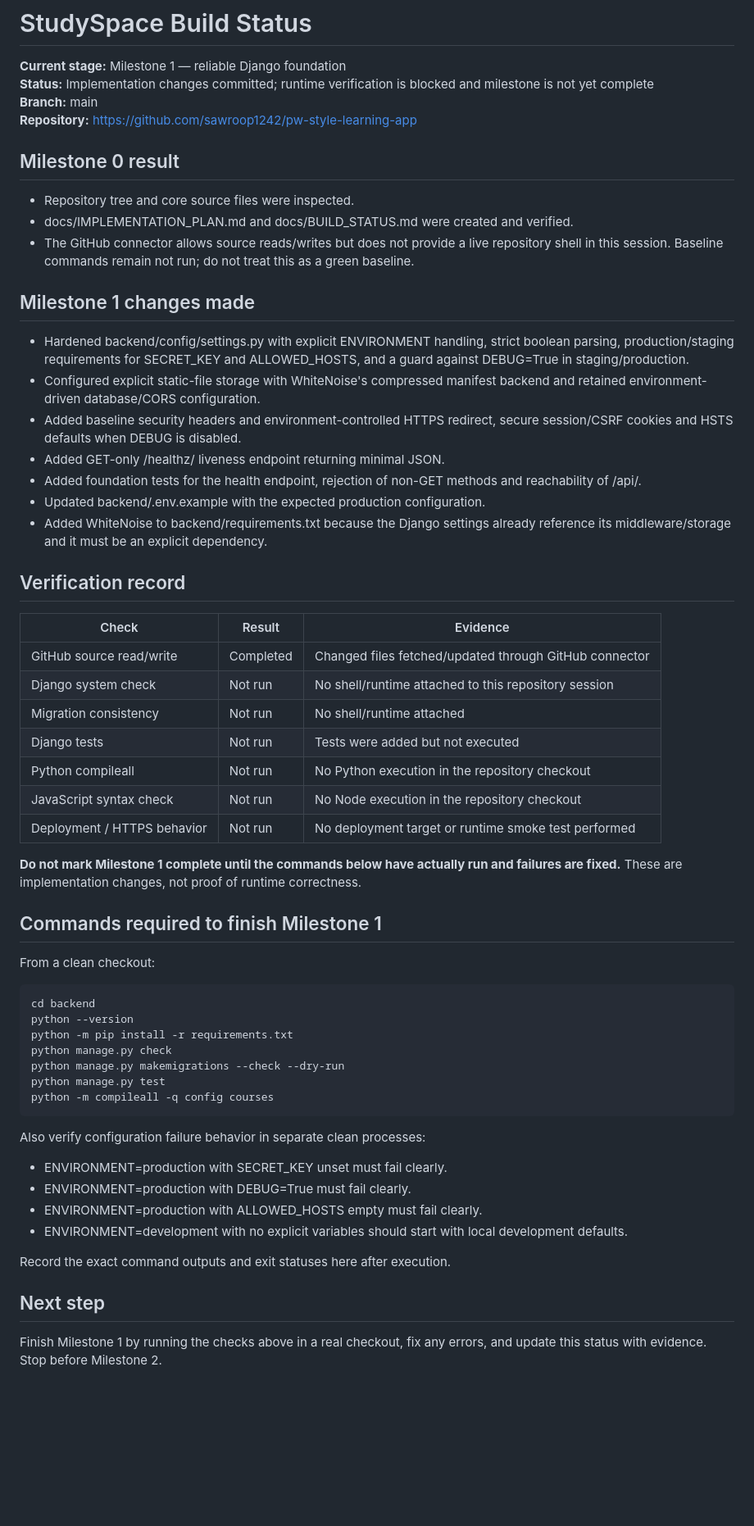
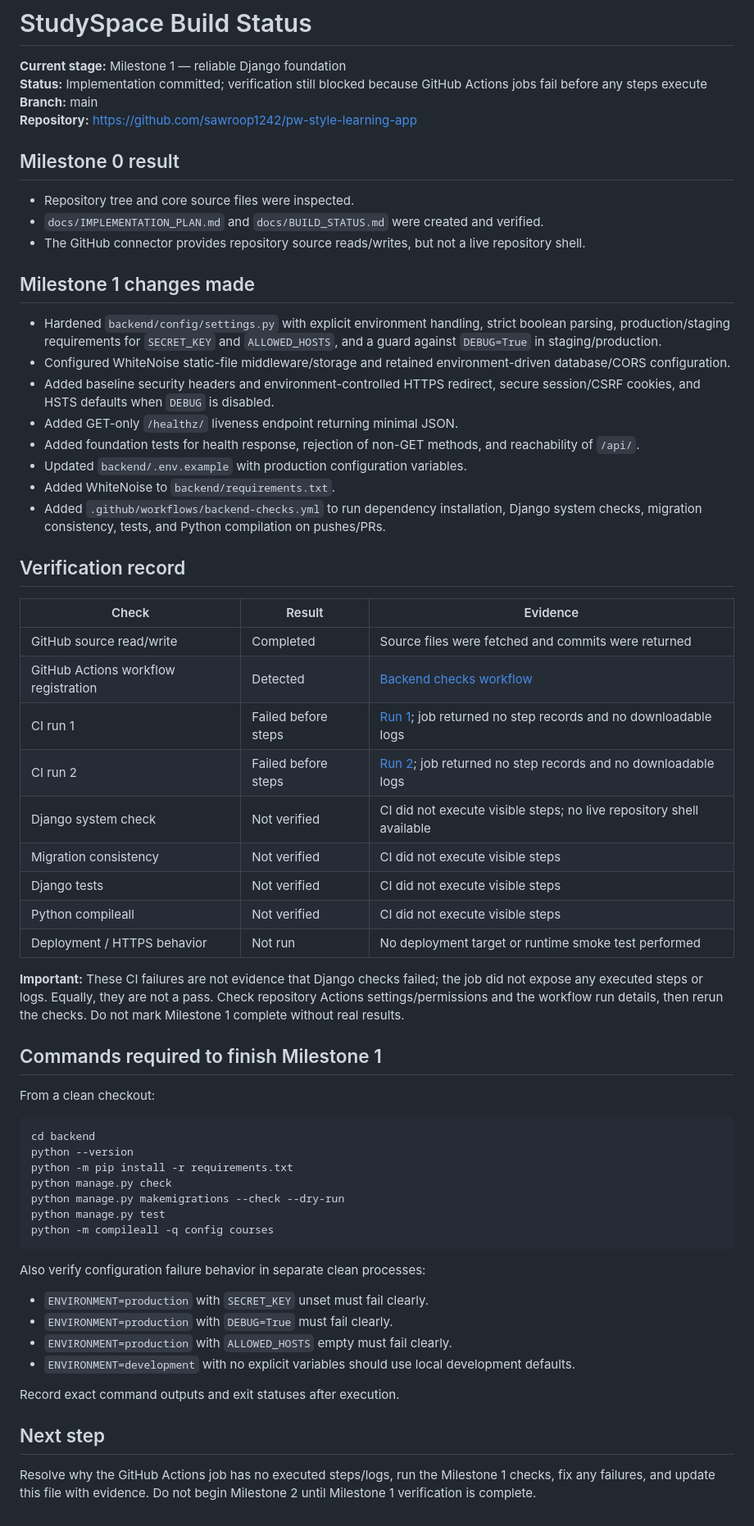
Before and after one commit to sawroop1242/pw-style-learning-app, a Markdown page: docs/BUILD_STATUS.md, the part around the change. Shown at 82% size. GitHub-like rendering; blank space fills up the shorter version.

Commit message:
docs: record blocked foundation CI verification

```diff
--- a/docs/BUILD_STATUS.md
+++ b/docs/BUILD_STATUS.md
@@ -1,39 +1,42 @@
 # StudySpace Build Status
 
 **Current stage:** Milestone 1 — reliable Django foundation
-**Status:** Implementation changes committed; runtime verification is blocked and milestone is not yet complete
+**Status:** Implementation committed; verification still blocked because GitHub Actions jobs fail before any steps execute
 **Branch:** main
 **Repository:** https://github.com/sawroop1242/pw-style-learning-app
 
 ## Milestone 0 result
 
 - Repository tree and core source files were inspected.
-- docs/IMPLEMENTATION_PLAN.md and docs/BUILD_STATUS.md were created and verified.
-- The GitHub connector allows source reads/writes but does not provide a live repository shell in this session. Baseline commands remain not run; do not treat this as a green baseline.
+- `docs/IMPLEMENTATION_PLAN.md` and `docs/BUILD_STATUS.md` were created and verified.
+- The GitHub connector provides repository source reads/writes, but not a live repository shell.
 
 ## Milestone 1 changes made
 
-- Hardened backend/config/settings.py with explicit ENVIRONMENT handling, strict boolean parsing, production/staging requirements for SECRET_KEY and ALLOWED_HOSTS, and a guard against DEBUG=True in staging/production.
-- Configured explicit static-file storage with WhiteNoise's compressed manifest backend and retained environment-driven database/CORS configuration.
-- Added baseline security headers and environment-controlled HTTPS redirect, secure session/CSRF cookies and HSTS defaults when DEBUG is disabled.
-- Added GET-only /healthz/ liveness endpoint returning minimal JSON.
-- Added foundation tests for the health endpoint, rejection of non-GET methods and reachability of /api/.
-- Updated backend/.env.example with the expected production configuration.
-- Added WhiteNoise to backend/requirements.txt because the Django settings already reference its middleware/storage and it must be an explicit dependency.
+- Hardened `backend/config/settings.py` with explicit environment handling, strict boolean parsing, production/staging requirements for `SECRET_KEY` and `ALLOWED_HOSTS`, and a guard against `DEBUG=True` in staging/production.
+- Configured WhiteNoise static-file middleware/storage and retained environment-driven database/CORS configuration.
+- Added baseline security headers and environment-controlled HTTPS redirect, secure session/CSRF cookies, and HSTS defaults when `DEBUG` is disabled.
+- Added GET-only `/healthz/` liveness endpoint returning minimal JSON.
+- Added foundation tests for health response, rejection of non-GET methods, and reachability of `/api/`.
+- Updated `backend/.env.example` with production configuration variables.
+- Added WhiteNoise to `backend/requirements.txt`.
+- Added `.github/workflows/backend-checks.yml` to run dependency installation, Django system checks, migration consistency, tests, and Python compilation on pushes/PRs.
 
 ## Verification record
 
 | Check | Result | Evidence |
 |---|---|---|
-| GitHub source read/write | Completed | Changed files fetched/updated through GitHub connector |
-| Django system check | Not run | No shell/runtime attached to this repository session |
-| Migration consistency | Not run | No shell/runtime attached |
-| Django tests | Not run | Tests were added but not executed |
-| Python compileall | Not run | No Python execution in the repository checkout |
-| JavaScript syntax check | Not run | No Node execution in the repository checkout |
+| GitHub source read/write | Completed | Source files were fetched and commits were returned |
+| GitHub Actions workflow registration | Detected | [Backend checks workflow](https://github.com/sawroop1242/pw-style-learning-app/actions/workflows/backend-checks.yml) |
+| CI run 1 | Failed before steps | [Run 1](https://github.com/sawroop1242/pw-style-learning-app/actions/runs/39002883841); job returned no step records and no downloadable logs |
+| CI run 2 | Failed before steps | [Run 2](https://github.com/sawroop1242/pw-style-learning-app/actions/runs/39002909995); job returned no step records and no downloadable logs |
+| Django system check | Not verified | CI did not execute visible steps; no live repository shell available |
+| Migration consistency | Not verified | CI did not execute visible steps |
+| Django tests | Not verified | CI did not execute visible steps |
+| Python compileall | Not verified | CI did not execute visible steps |
 | Deployment / HTTPS behavior | Not run | No deployment target or runtime smoke test performed |
 
-**Do not mark Milestone 1 complete until the commands below have actually run and failures are fixed.** These are implementation changes, not proof of runtime correctness.
+**Important:** These CI failures are not evidence that Django checks failed; the job did not expose any executed steps or logs. Equally, they are not a pass. Check repository Actions settings/permissions and the workflow run details, then rerun the checks. Do not mark Milestone 1 complete without real results.
 
 ## Commands required to finish Milestone 1
 
@@ -48,13 +51,13 @@ From a clean checkout:
     python -m compileall -q config courses
 
 Also verify configuration failure behavior in separate clean processes:
-- ENVIRONMENT=production with SECRET_KEY unset must fail clearly.
-- ENVIRONMENT=production with DEBUG=True must fail clearly.
-- ENVIRONMENT=production with ALLOWED_HOSTS empty must fail clearly.
-- ENVIRONMENT=development with no explicit variables should start with local development defaults.
+- `ENVIRONMENT=production` with `SECRET_KEY` unset must fail clearly.
+- `ENVIRONMENT=production` with `DEBUG=True` must fail clearly.
+- `ENVIRONMENT=production` with `ALLOWED_HOSTS` empty must fail clearly.
+- `ENVIRONMENT=development` with no explicit variables should use local development defaults.
 
-Record the exact command outputs and exit statuses here after execution.
+Record exact command outputs and exit statuses after execution.
 
 ## Next step
 
-Finish Milestone 1 by running the checks above in a real checkout, fix any errors, and update this status with evidence. Stop before Milestone 2.
+Resolve why the GitHub Actions job has no executed steps/logs, run the Milestone 1 checks, fix any failures, and update this file with evidence. Do not begin Milestone 2 until Milestone 1 verification is complete.
```
